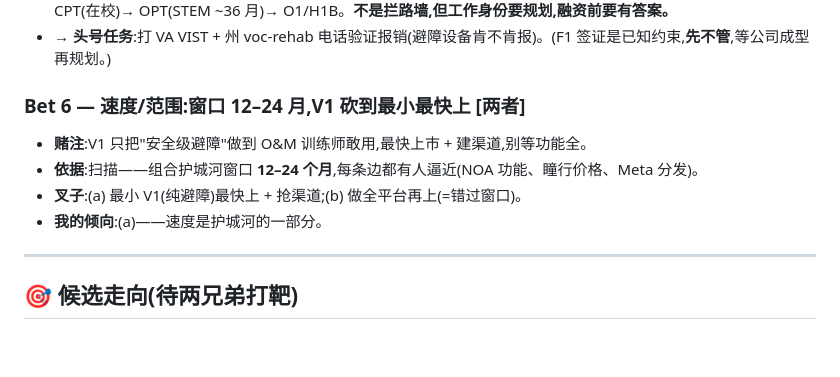
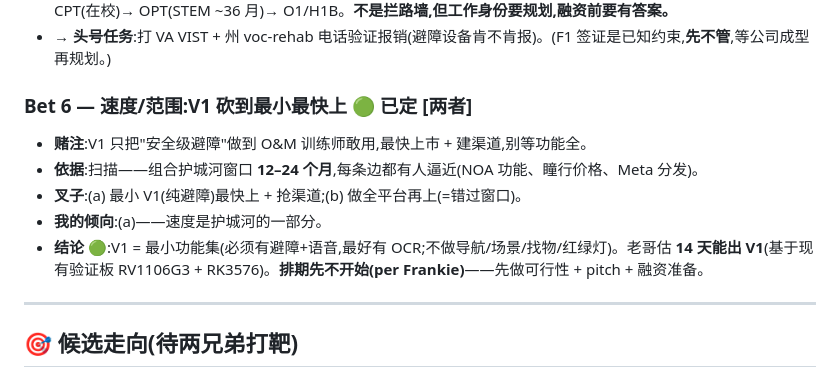
Before and after one commit to Jaxkiewu0628/second_eye, a Markdown page: business/strategy/product-bets.md, the part around the change. Rendered like a GitHub page; blank space fills up the shorter version.

```diff
--- a/business/strategy/product-bets.md
+++ b/business/strategy/product-bets.md
@@ -56,11 +56,12 @@
 - **F1 签证约束(诚实;非法律意见,须咨询学校 DSO + 移民律师)**:F1 能拥有公司,但无授权不能领薪/全职运营(红线);路径 CPT(在校)→ OPT(STEM ~36 月)→ O1/H1B。**不是拦路墙,但工作身份要规划,融资前要有答案。**
 - **→ 头号任务**:打 VA VIST + 州 voc-rehab 电话验证报销(避障设备肯不肯报)。(F1 签证是已知约束,**先不管**,等公司成型再规划。)
 
-### Bet 6 — 速度/范围:窗口 12–24 月,V1 砍到最小最快上 **[两者]**
+### Bet 6 — 速度/范围:V1 砍到最小最快上 🟢 已定 **[两者]**
 - **赌注**:V1 只把"安全级避障"做到 O&M 训练师敢用,最快上市 + 建渠道,别等功能全。
 - **依据**:扫描——组合护城河窗口 **12–24 个月**,每条边都有人逼近(NOA 功能、瞳行价格、Meta 分发)。
 - **叉子**:(a) 最小 V1(纯避障)最快上 + 抢渠道;(b) 做全平台再上(=错过窗口)。
 - **我的倾向**:(a)——速度是护城河的一部分。
+- **结论 🟢**:V1 = 最小功能集(必须有避障+语音,最好有 OCR;不做导航/场景/找物/红绿灯)。老哥估 **14 天能出 V1**(基于现有验证板 RV1106G3 + RK3576)。**排期先不开始(per Frankie)**——先做可行性 + pitch + 融资准备。
 
 ---
 
```
Also changed, not shown: business/strategy/funding-pitch.md (added, +82 -0 lines).
